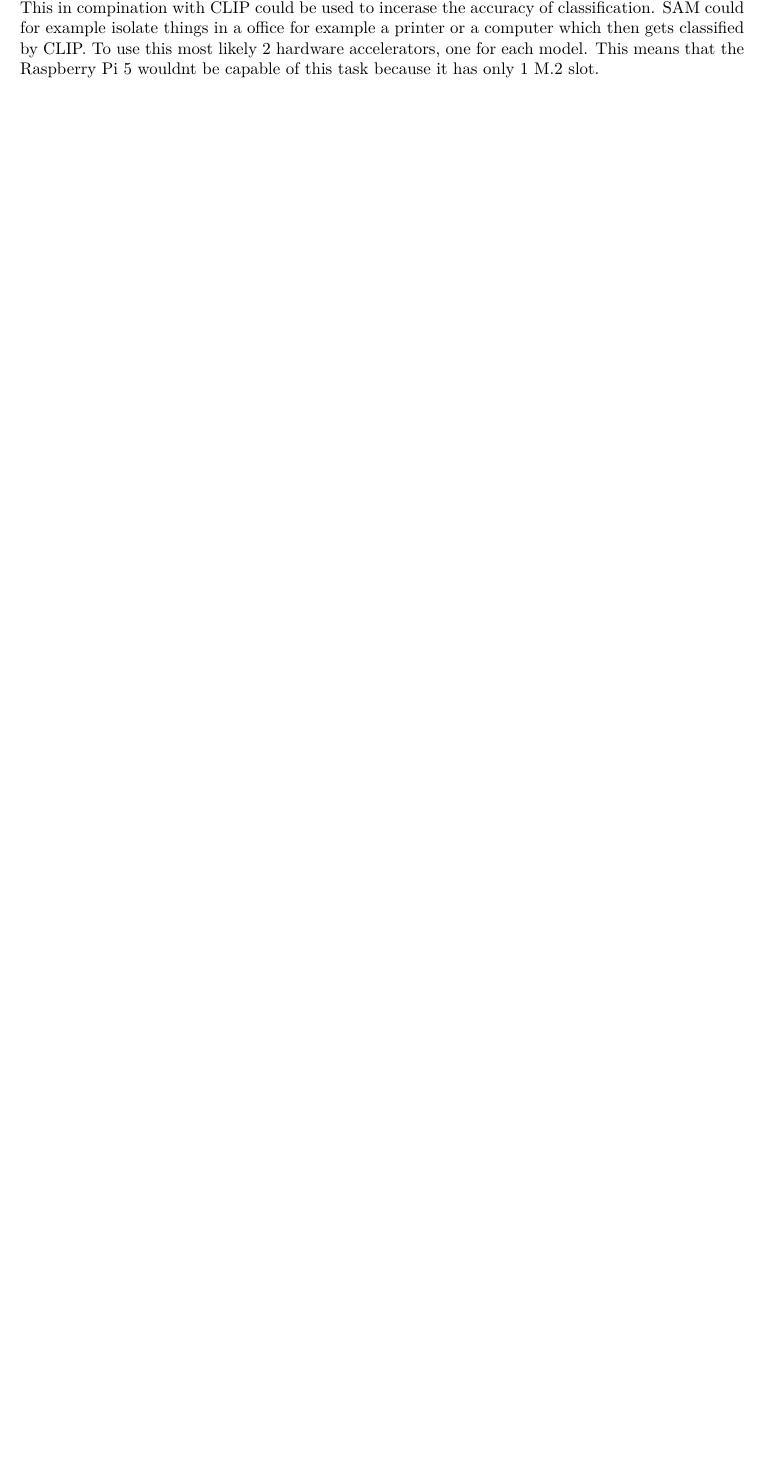
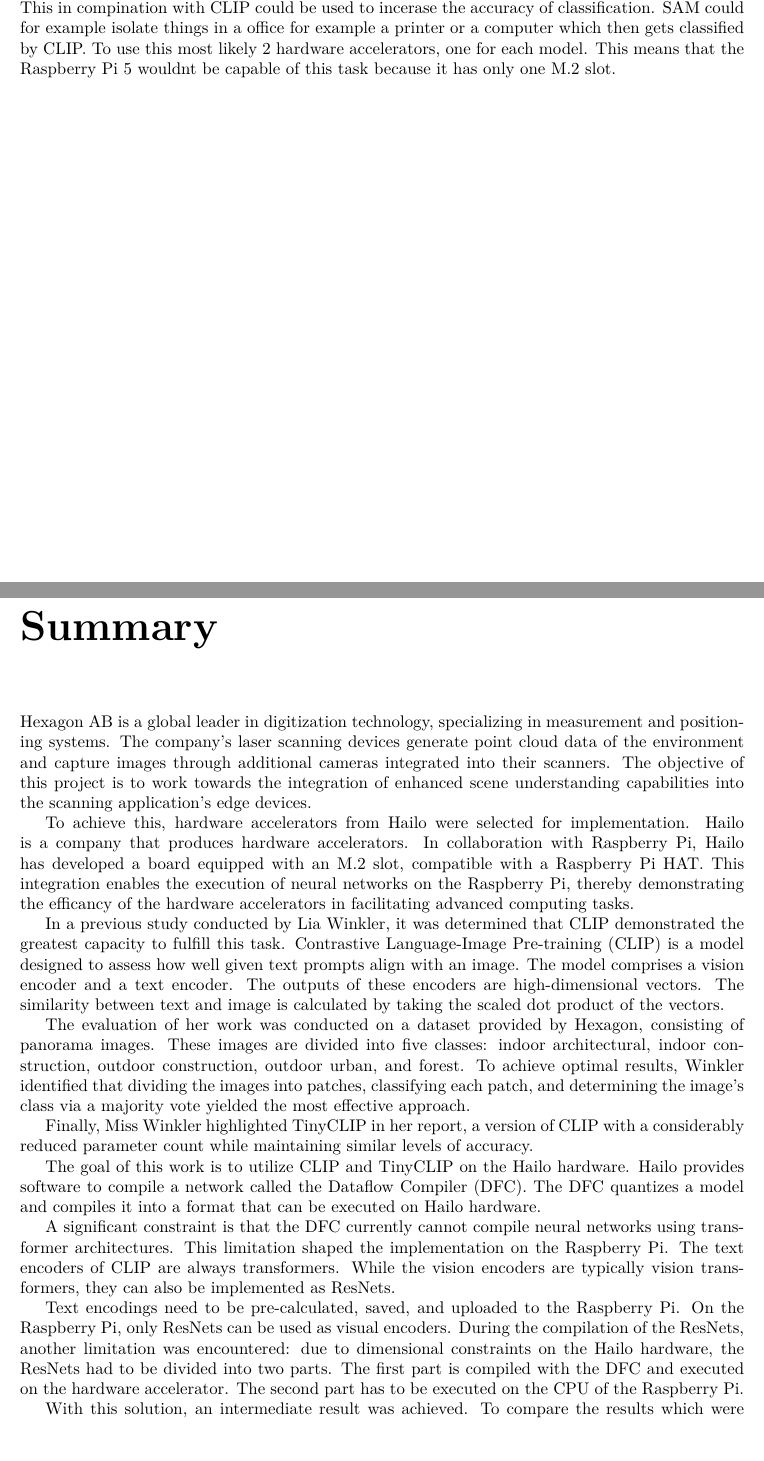
Before and after one commit to xXAlgoorXx/Projektarbeit1_doku, a LaTeX thesis (Dokumentation/main.tex, which reads Dokumentation/text/results.tex, Dokumentation/text/summary.tex): part of page 42 of 54 before the commit and two parts of pages 42 and 43 of 57 after it, the two joined at a grey line, cut so that both start at the same text, the shorter picture padded with empty space. Compiled offline with pdfLaTeX.

Commit message:
update summary

```diff
--- a/Dokumentation/text/results.tex
+++ b/Dokumentation/text/results.tex
@@ -66,4 +66,4 @@
 This in compination with CLIP could be used to incerase the accuracy of classification.
 \acrshort{sam} could for example isolate things in a office for example a printer or a computer which then gets classified by CLIP.
 To use this most likely 2 hardware accelerators, one for each model.
-This means that the Raspberry Pi 5 wouldnt be capable of this task because it has only 1 M.2 slot.
+This means that the Raspberry Pi 5 wouldnt be capable of this task because it has only one M.2 slot.
--- /dev/null
+++ b/Dokumentation/text/summary.tex
@@ -0,0 +1,39 @@
+\chapter*{Summary}
+Hexagon AB is a global leader in digitization technology, specializing in measurement and positioning systems.
+The company's laser scanning devices generate point cloud data of the environment and capture images through additional cameras integrated into their scanners.
+The objective of this project is to work towards the integration of enhanced scene understanding capabilities into the scanning application's edge devices.
+
+To achieve this, hardware accelerators from Hailo were selected for implementation.
+Hailo is a company that produces hardware accelerators.
+In collaboration with Raspberry Pi, Hailo has developed a board equipped with an M.2 slot, compatible with a Raspberry Pi HAT.
+This integration enables the execution of neural networks on the Raspberry Pi, thereby demonstrating the efficancy of the hardware accelerators in facilitating advanced computing tasks.
+
+In a previous study conducted by Lia Winkler, it was determined that CLIP demonstrated the greatest capacity to fulfill this task.
+\acrfull{clip} is a model designed to assess how well given text prompts align with an image.
+The model comprises a vision encoder and a text encoder.
+The outputs of these encoders are high-dimensional vectors.
+The similarity between text and image is calculated by taking the scaled dot product of the vectors.
+
+The evaluation of her work was conducted on a dataset provided by Hexagon, consisting of panorama images.
+These images are divided into five classes: indoor architectural, indoor construction, outdoor construction, outdoor urban, and forest.
+To achieve optimal results, Winkler identified that dividing the images into patches, classifying each patch, and determining the image's class via a majority vote yielded the most effective approach.
+
+Finally, Miss Winkler highlighted TinyCLIP in her report, a version of CLIP with a considerably reduced parameter count while maintaining similar levels of accuracy.
+
+The goal of this work is to utilize CLIP and TinyCLIP on the Hailo hardware.
+Hailo provides software to compile a network called the \acrfull{dfc}.
+The \acrshort{dfc} quantizes a model and compiles it into a format that can be executed on Hailo hardware.
+
+A significant constraint is that the \acrshort{dfc} currently cannot compile neural networks using transformer architectures.
+This limitation shaped the implementation on the Raspberry Pi.
+The text encoders of CLIP are always transformers.
+While the vision encoders are typically vision transformers, they can also be implemented as ResNets.
+
+Text encodings need to be pre-calculated, saved, and uploaded to the Raspberry Pi.
+On the Raspberry Pi, only ResNets can be used as visual encoders.
+During the compilation of the ResNets, another limitation was encountered: due to dimensional constraints on the Hailo hardware, the ResNets had to be divided into two parts.
+The first part is compiled with the \acrshort{dfc} and executed on the hardware accelerator.
+The second part has to be executed on the CPU of the Raspberry Pi.
+
+With this solution, an intermediate result was achieved.
+To compare the results which were calculated on the Hailo hardware the same networks were used on a PC.
```
Also changed, not shown: Dokumentation/appendix/resultHailo.tex (+2 -1 lines), Dokumentation/appendix/tools.tex (+32 -10 lines), Dokumentation/main.tex (+3 -0 lines), 1 other file.
